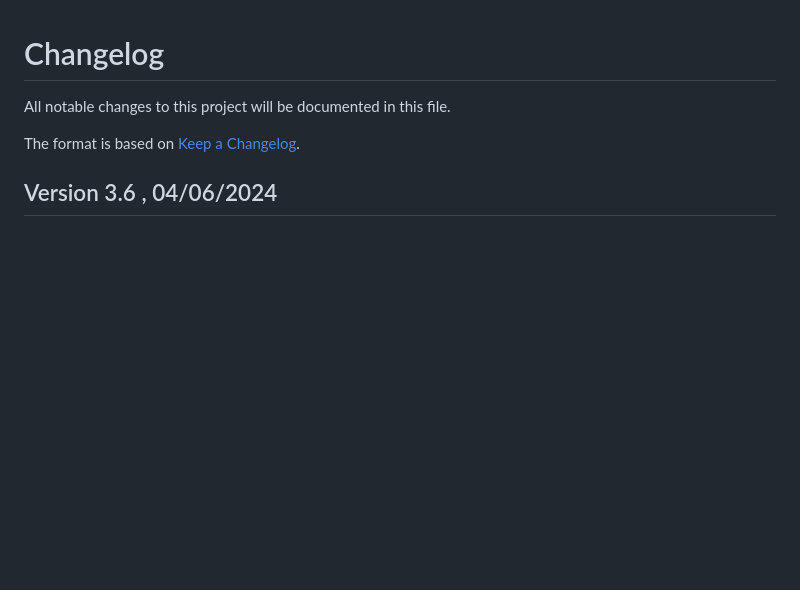
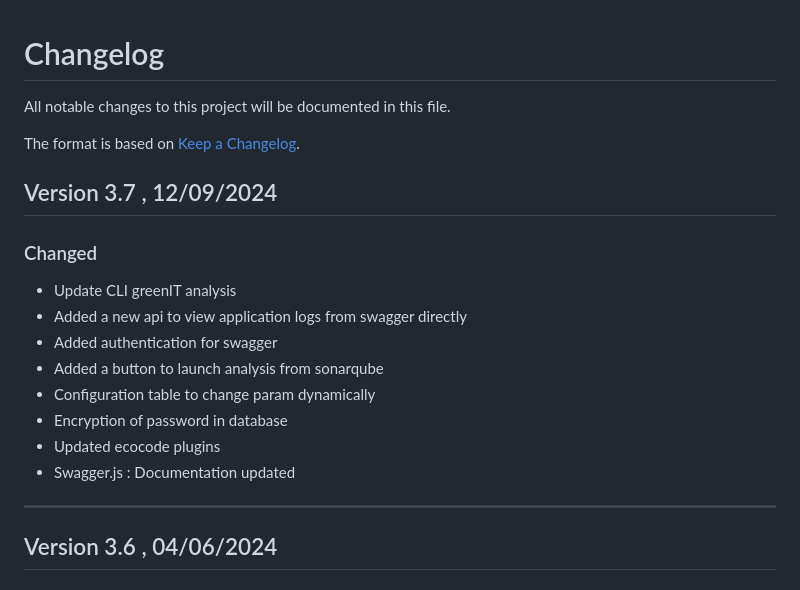
Before and after one commit to Accenture/EcoSonar, a Markdown page: CHANGELOG.md, the part around the change. Rendered like a GitHub page; blank space fills up the shorter version.

Commit message:
Update CHANGELOG.md
Modify changelog

```diff
--- a/CHANGELOG.md
+++ b/CHANGELOG.md
@@ -3,6 +3,22 @@
 All notable changes to this project will be documented in this file.
 
 The format is based on [Keep a Changelog](https://keepachangelog.com/en/1.0.0/).
+
+
+## Version 3.7 , 12/09/2024
+
+### Changed
+
+- Update CLI greenIT analysis
+- Added a new api to view application logs from swagger directly
+- Added authentication for swagger
+- Added a button to launch analysis from sonarqube
+- Configuration table to change param dynamically
+- Encryption of password in database
+- Updated ecocode plugins
+- Swagger.js : Documentation updated
+
+---
 
 ## Version 3.6 , 04/06/2024
 
```
